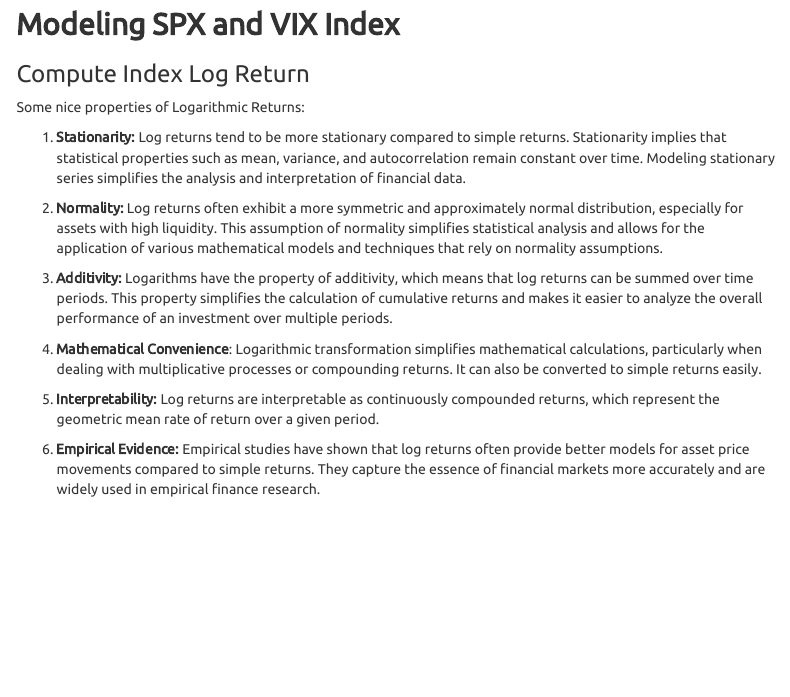
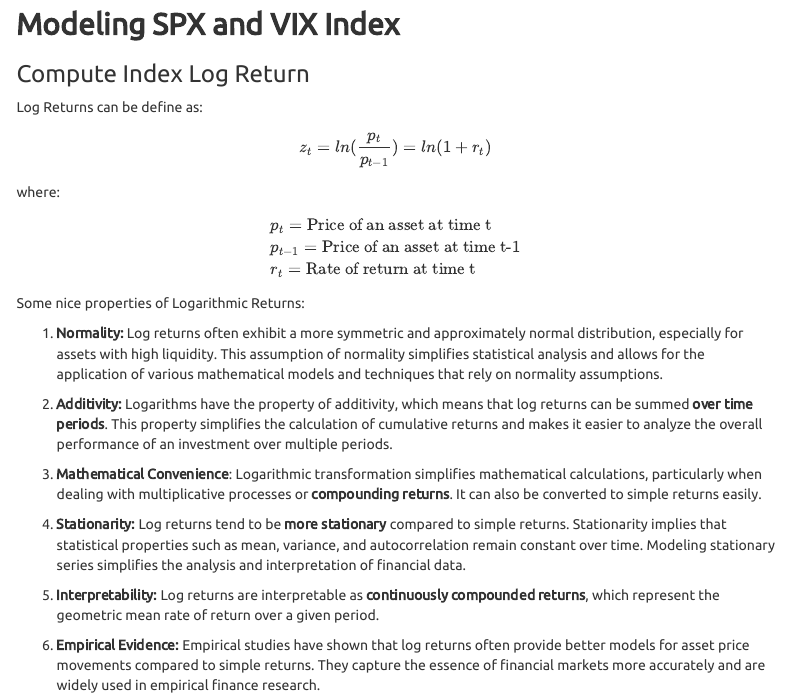
Before and after one commit to BriAnWuu/Financial_Risk_Management, an R Markdown document (index.Rmd): the page in a window 1100 px wide, from 9660 px down. The pictures show the output file index.html that the author committed with the source, opened offline; menus at the side of the page are left out.

Commit message:
log return equation and garch comment

```diff
--- a/index.Rmd
+++ b/index.Rmd
@@ -334,17 +334,26 @@
 ## **Modeling SPX and VIX Index**
 
 ### Compute Index Log Return
+Log Returns can be define as:
+$$z_{t} = ln(\frac{p_{t}}{p_{t-1}}) = ln(1+r_{t})$$
+where:
+\begin{align*}
+& p_{t} = \text{Price of an asset at time t}  \\
+& p_{t-1} = \text{Price of an asset at time t-1}  \\
+& r_{t} = \text{Rate of return at time t}
+\end{align*}
+
 Some nice properties of Logarithmic Returns:
 
-1. **Stationarity:** Log returns tend to be more stationary compared to simple returns. Stationarity implies that statistical properties such as mean, variance, and autocorrelation remain constant over time. Modeling stationary series simplifies the analysis and interpretation of financial data.
+1. **Normality:** Log returns often exhibit a more symmetric and approximately normal distribution, especially for assets with high liquidity. This assumption of normality simplifies statistical analysis and allows for the application of various mathematical models and techniques that rely on normality assumptions.
 
-2. **Normality:** Log returns often exhibit a more symmetric and approximately normal distribution, especially for assets with high liquidity. This assumption of normality simplifies statistical analysis and allows for the application of various mathematical models and techniques that rely on normality assumptions.
+2. **Additivity:** Logarithms have the property of additivity, which means that log returns can be summed **over time periods**. This property simplifies the calculation of **cumulative returns** and makes it easier to analyze the overall performance of an investment over multiple periods.
 
-3. **Additivity:** Logarithms have the property of additivity, which means that log returns can be summed over time periods. This property simplifies the calculation of cumulative returns and makes it easier to analyze the overall performance of an investment over multiple periods.
+3. **Mathematical Convenience**: Logarithmic transformation simplifies mathematical calculations, particularly when dealing with multiplicative processes or **compounding returns**. It can also be converted to simple returns easily.
 
-4. **Mathematical Convenience**: Logarithmic transformation simplifies mathematical calculations, particularly when dealing with multiplicative processes or compounding returns. It can also be converted to simple returns easily.
+4. **Stationarity:** Log returns tend to be **more stationary** compared to simple returns. Stationarity implies that statistical properties such as mean, variance, and autocorrelation remain constant over time. Modeling stationary series simplifies the analysis and interpretation of financial data.
 
-5. **Interpretability:** Log returns are interpretable as continuously compounded returns, which represent the geometric mean rate of return over a given period.
+5. **Interpretability:** Log returns are interpretable as **continuously compounded returns**, which represent the geometric mean rate of return over a given period.
 
 6. **Empirical Evidence:** Empirical studies have shown that log returns often provide better models for asset price movements compared to simple returns. They capture the essence of financial markets more accurately and are widely used in empirical finance research.
 
```
Also changed, not shown: index.html.
